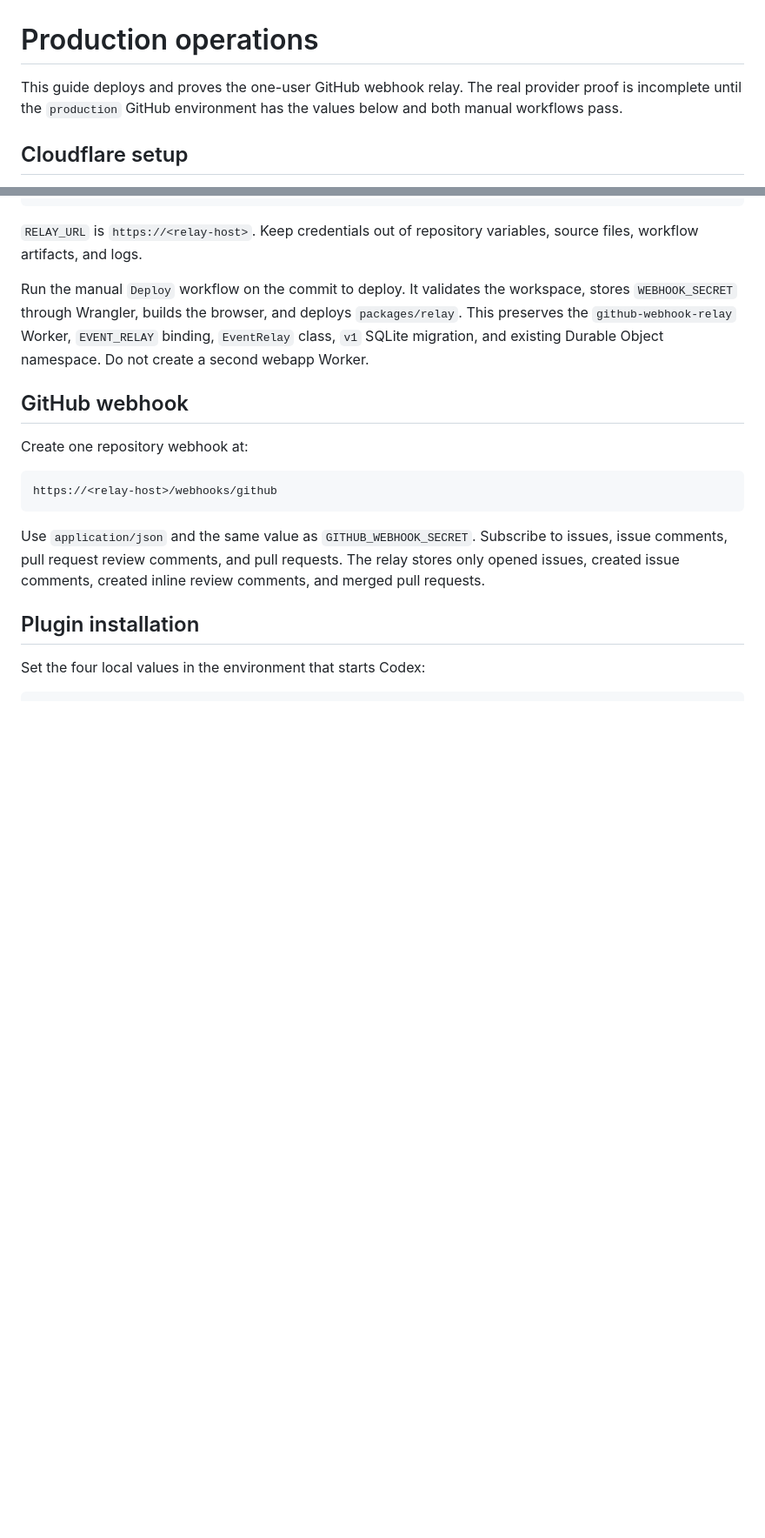
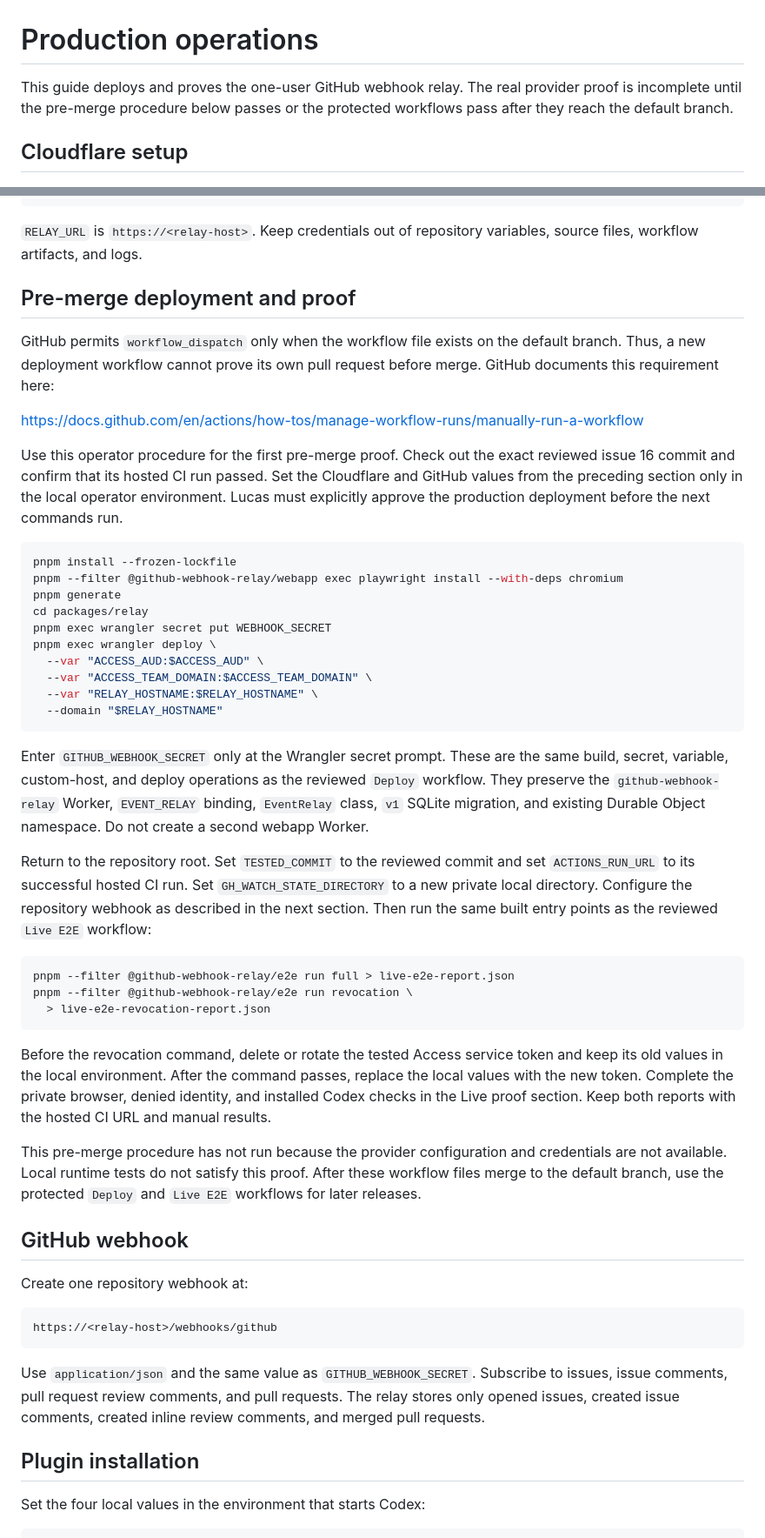
Before and after one commit to lucasavila00/github-webhook-relay, a Markdown page: docs/operations.md, 2 parts joined by grey strips. Shown at 87% size. Drawn GitHub-style; blank space fills up the shorter version.

Commit message:
Document pre-merge provider proof

````diff
--- a/docs/operations.md
+++ b/docs/operations.md
@@ -1,8 +1,8 @@
 # Production operations
 
 This guide deploys and proves the one-user GitHub webhook relay. The real
-provider proof is incomplete until the `production` GitHub environment has the
-values below and both manual workflows pass.
+provider proof is incomplete until the pre-merge procedure below passes or the
+protected workflows pass after they reach the default branch.
 
 ## Cloudflare setup
 
@@ -45,11 +45,61 @@ GITHUB_E2E_REPOSITORY  GITHUB_E2E_HOOK_ID
 `RELAY_URL` is `https://<relay-host>`. Keep credentials out of repository
 variables, source files, workflow artifacts, and logs.
 
-Run the manual `Deploy` workflow on the commit to deploy. It validates the
-workspace, stores `WEBHOOK_SECRET` through Wrangler, builds the browser, and
-deploys `packages/relay`. This preserves the `github-webhook-relay` Worker,
+## Pre-merge deployment and proof
+
+GitHub permits `workflow_dispatch` only when the workflow file exists on the
+default branch. Thus, a new deployment workflow cannot prove its own pull
+request before merge. GitHub documents this requirement here:
+
+https://docs.github.com/en/actions/how-tos/manage-workflow-runs/manually-run-a-workflow
+
+Use this operator procedure for the first pre-merge proof. Check out the exact
+reviewed issue 16 commit and confirm that its hosted CI run passed. Set the
+Cloudflare and GitHub values from the preceding section only in the local
+operator environment. Lucas must explicitly approve the production deployment
+before the next commands run.
+
+```sh
+pnpm install --frozen-lockfile
+pnpm --filter @github-webhook-relay/webapp exec playwright install --with-deps chromium
+pnpm generate
+cd packages/relay
+pnpm exec wrangler secret put WEBHOOK_SECRET
+pnpm exec wrangler deploy \
+  --var "ACCESS_AUD:$ACCESS_AUD" \
+  --var "ACCESS_TEAM_DOMAIN:$ACCESS_TEAM_DOMAIN" \
+  --var "RELAY_HOSTNAME:$RELAY_HOSTNAME" \
+  --domain "$RELAY_HOSTNAME"
+```
+
+Enter `GITHUB_WEBHOOK_SECRET` only at the Wrangler secret prompt. These are the
+same build, secret, variable, custom-host, and deploy operations as the
+reviewed `Deploy` workflow. They preserve the `github-webhook-relay` Worker,
 `EVENT_RELAY` binding, `EventRelay` class, `v1` SQLite migration, and existing
 Durable Object namespace. Do not create a second webapp Worker.
+
+Return to the repository root. Set `TESTED_COMMIT` to the reviewed commit and
+set `ACTIONS_RUN_URL` to its successful hosted CI run. Set
+`GH_WATCH_STATE_DIRECTORY` to a new private local directory. Configure the
+repository webhook as described in the next section. Then run the same built
+entry points as the reviewed `Live E2E` workflow:
+
+```sh
+pnpm --filter @github-webhook-relay/e2e run full > live-e2e-report.json
+pnpm --filter @github-webhook-relay/e2e run revocation \
+  > live-e2e-revocation-report.json
+```
+
+Before the revocation command, delete or rotate the tested Access service
+token and keep its old values in the local environment. After the command
+passes, replace the local values with the new token. Complete the private
+browser, denied identity, and installed Codex checks in the Live proof section.
+Keep both reports with the hosted CI URL and manual results.
+
+This pre-merge procedure has not run because the provider configuration and
+credentials are not available. Local runtime tests do not satisfy this proof.
+After these workflow files merge to the default branch, use the protected
+`Deploy` and `Live E2E` workflows for later releases.
 
 ## GitHub webhook
 
````
